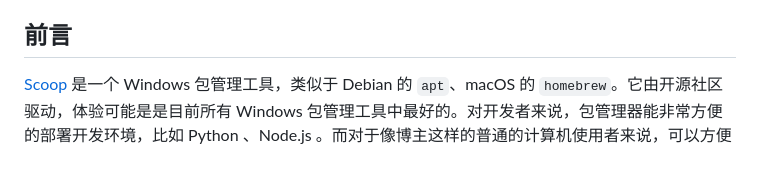
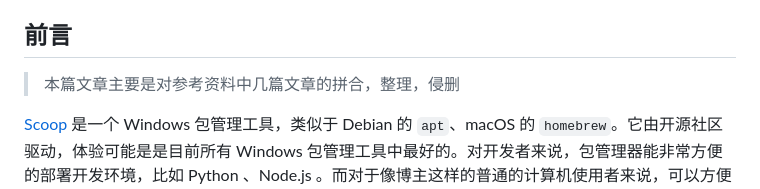
Before and after one commit to Edge-coordinates/Science-Blog, a Markdown page: Environment/Windows/教程-Scoop 超好用的Windows包管理器.md, the part around the change. Rendered like a GitHub page; blank space fills up the shorter version.

```diff
--- a/Environment/Windows/教程-Scoop 超好用的Windows包管理器.md
+++ b/Environment/Windows/教程-Scoop 超好用的Windows包管理器.md
@@ -40,6 +40,8 @@ tags:
     - [Scoop安装软件失败的原因分类](#scoop安装软件失败的原因分类)
 
 ## 前言
+
+> 本篇文章主要是对参考资料中几篇文章的拼合，整理，侵删
 
 [Scoop](https://github.com/lukesampson/scoop) 是一个 Win­dows 包管理工具，类似于 De­bian 的 `apt`、ma­cOS 的 `homebrew`。它由开源社区驱动，体验可能是是目前所有 Win­dows 包管理工具中最好的。对开发者来说，包管理器能非常方便的部署开发环境，比如 Python 、Node.js 。而对于像博主这样的普通的计算机使用者来说，可以方便的安装一些常用软件，尤其是开源软件，免去了手动去官网下载的繁琐步骤，而且后续对软件进行升级只需要输入一行命令，非常便捷。
 
```
